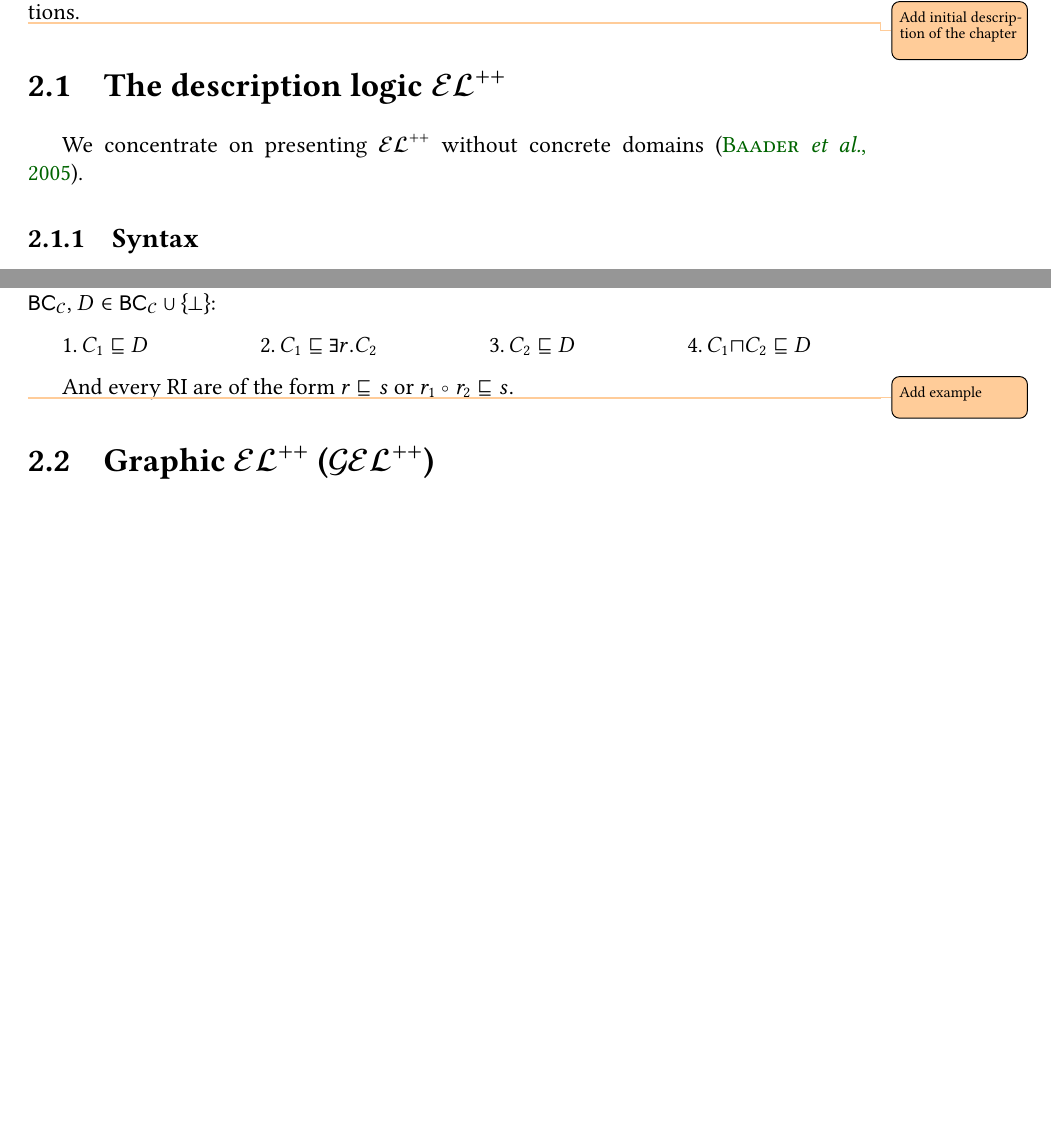
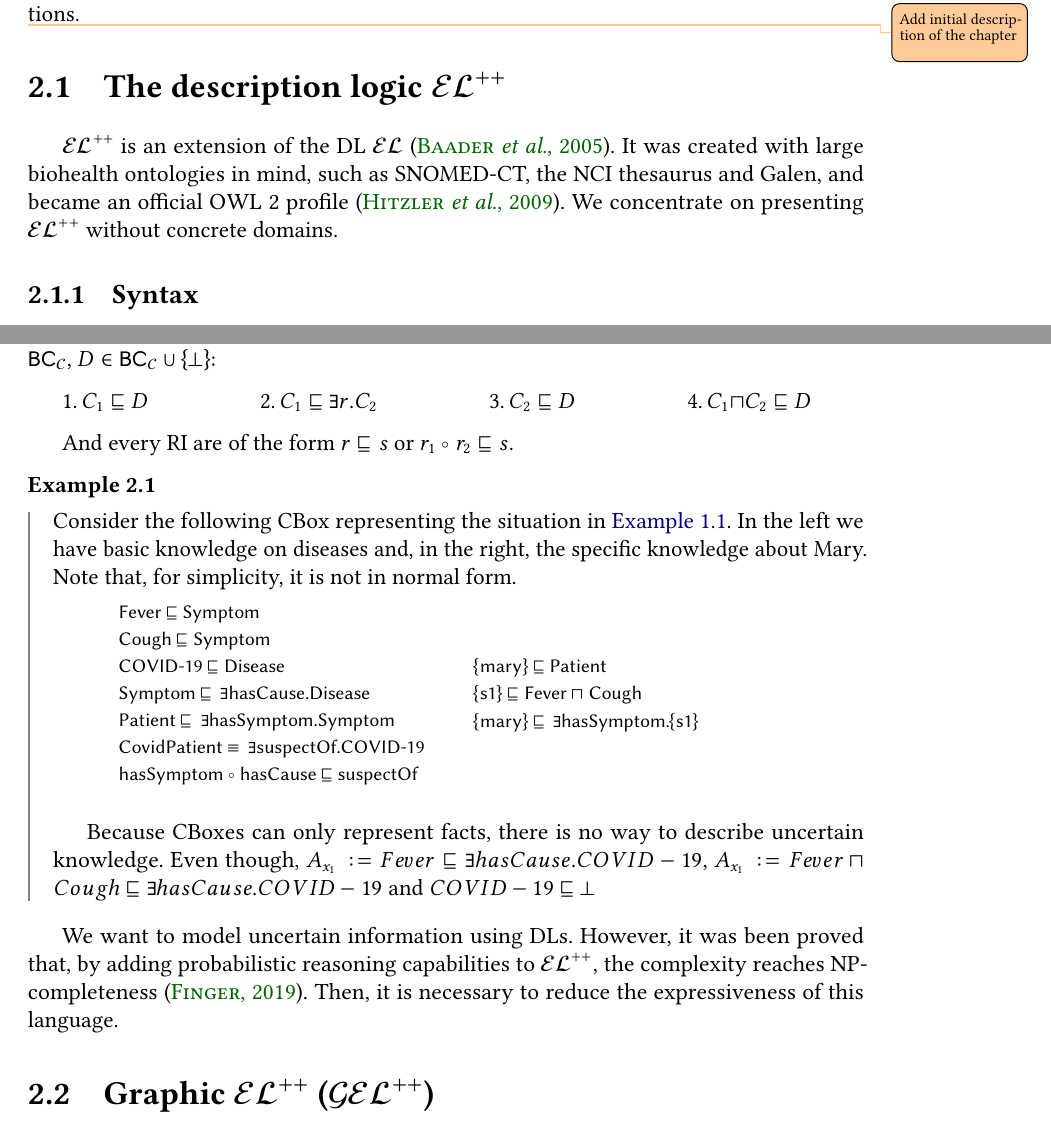
Before and after one commit to AndrewIjano/mac0499-monograph, a LaTeX thesis (tese.tex, which reads content/02-background.tex): two parts of pages 15 and 17 of 27, joined at a grey line, cut so that both start at the same text, the shorter picture padded with empty space. Compiled offline with pdfLaTeX.

Commit message:
Add examples and some content for background

```diff
--- a/content/02-background.tex
+++ b/content/02-background.tex
@@ -8,7 +8,7 @@ In this chapter, we present the theoretical background of DLs and some definitio
 \todo{Add initial description of the chapter}
 \section{The description logic \texorpdfstring{$\elpp$}{𝓔𝓛++}}
 
-We concentrate on presenting $\elpp$ without concrete domains \citep{Baader2005a}.
+$\elpp$ is an extension of the DL $\el$ \citep{Baader2005a}. It was created with large biohealth ontologies in mind, such as SNOMED-CT, the NCI thesaurus and Galen, and became an official OWL 2 profile \citep{owl2}. We concentrate on presenting $\elpp$ without concrete domains.
 
 \subsection{Syntax}
 In $\elpp$, \emph{concept descriptions} are defined inductively from a set $\Nc$ of \emph{concept names}, a set $\Nr$ of \emph{role names} and set $\Ni$ of \emph{individual names} as follows:
@@ -87,7 +86,39 @@ Then, every axiom can be represented in the following normal form, where $C_1, C
 
 And every RI are of the form $r \isa s$ or $r_1 \circ r_2 \isa s$.
 
-\todo{Add example}
+\begin{example}
+  Consider the following CBox representing the situation in \autoref{exmp:real-example}. In the left we have basic knowledge on diseases and, in the right, the specific knowledge about Mary. Note that, for simplicity, it is not in normal form.
+
+  {
+    \sffamily
+    \begin{center}
+        \begin{minipage}{0,4\textwidth}
+                \fontsize{10}{14}
+                \selectfont
+                Fever $\isa$ Symptom\\
+                Cough $\isa$ Symptom\\
+                % FeverAndCough $\isa$ Fever\\
+                COVID-19 $\isa$ Disease\\
+                Symptom $\isa \, \exists$hasCause.Disease\\
+                Patient $\isa\, \exists$hasSymptom.Symptom\\
+                CovidPatient $\equiv\, \exists$suspectOf.COVID-19\\
+                hasSymptom $\circ$ hasCause $\isa$ suspectOf\\
+        \end{minipage}
+        \hspace{10pt}
+        \begin{minipage}{0,4\textwidth}
+                \fontsize{10}{14}
+                \selectfont
+                $\{$mary$\}$ $\isa$ Patient\\
+                $\{$s1$\}$ $\isa$ Fever $\sqcap$ Cough\\
+                $\{$mary$\}$ $\isa \, \exists$hasSymptom.$\{$s1$\}$\\
+        \end{minipage}
+    \end{center}
+  }
+
+  Because CBoxes can only represent facts, there is no way to describe uncertain knowledge. Even though, $A_{x_1} := Fever \isa \exists hasCause.COVID-19$, $A_{x_1} := Fever \sqcap Cough \isa \exists hasCause.COVID-19$  and $COVID-19 \isa \bot$
+\end{example}
+
+We want to model uncertain information using DLs. However, it was been proved that, by adding probabilistic reasoning capabilities to $\elpp$, the complexity reaches NP-completeness \citep{Fin2019b}. Then, it is necessary to reduce the expressiveness of this language.
 
 \section{Graphic \texorpdfstring{$\elpp$}{𝓔𝓛++} (\texorpdfstring{$\gelpp$}{𝓖𝓔𝓛++})}
 
```
Also changed, not shown: bibliography.bib (+11 -0 lines), content/01-introduction.tex (+6 -2 lines), extras/utils.tex (+24 -0 lines), tese.pdf, content/02-background.tex (1 more changed lines).
